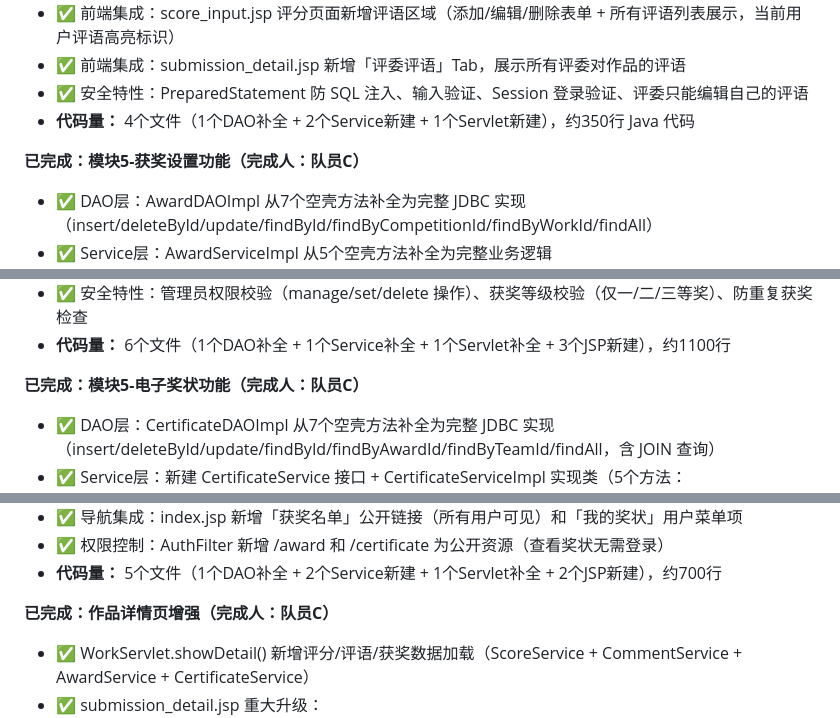
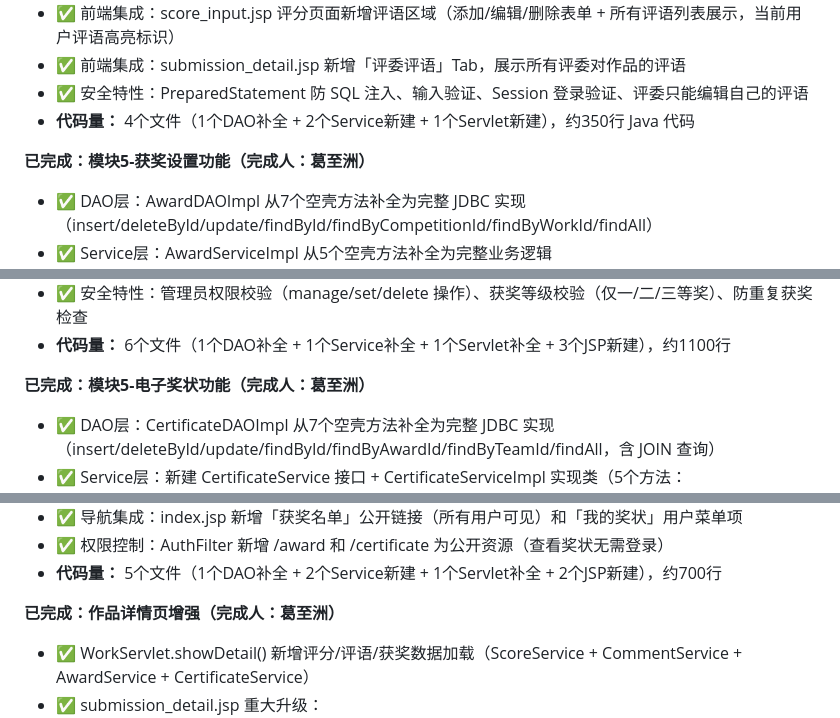
Before and after one commit to tyiojfd/task, a Markdown page: CLAUDE.md, 3 parts joined by grey strips. Drawn GitHub-style.

```diff
--- a/CLAUDE.md
+++ b/CLAUDE.md
@@ -316,7 +316,7 @@
 - ✅ 安全特性：PreparedStatement 防 SQL 注入、输入验证、Session 登录验证、评委只能编辑自己的评语
 - **代码量：** 4个文件（1个DAO补全 + 2个Service新建 + 1个Servlet新建），约350行 Java 代码
 
-**已完成：模块5-获奖设置功能（完成人：队员C）**
+**已完成：模块5-获奖设置功能（完成人：葛至洲）**
 - ✅ DAO层：AwardDAOImpl 从7个空壳方法补全为完整 JDBC 实现（insert/deleteById/update/findById/findByCompetitionId/findByWorkId/findAll）
 - ✅ Service层：AwardServiceImpl 从5个空壳方法补全为完整业务逻辑
   - setAward：三重校验（获奖等级/必要字段/防重检查）→ 插入获奖记录 → 自动生成电子奖状
@@ -334,7 +334,7 @@
 - ✅ 安全特性：管理员权限校验（manage/set/delete 操作）、获奖等级校验（仅一/二/三等奖）、防重复获奖检查
 - **代码量：** 6个文件（1个DAO补全 + 1个Service补全 + 1个Servlet补全 + 3个JSP新建），约1100行
 
-**已完成：模块5-电子奖状功能（完成人：队员C）**
+**已完成：模块5-电子奖状功能（完成人：葛至洲）**
 - ✅ DAO层：CertificateDAOImpl 从7个空壳方法补全为完整 JDBC 实现（insert/deleteById/update/findById/findByAwardId/findByTeamId/findAll，含 JOIN 查询）
 - ✅ Service层：新建 CertificateService 接口 + CertificateServiceImpl 实现类（5个方法：generateCertificate/getCertificateById/getCertificateByAwardId/getCertificatesByTeamId/getAllCertificates，含防重复生成）
 - ✅ Controller层：CertificateServlet 从空壳补全为完整实现
@@ -346,7 +346,7 @@
 - ✅ 权限控制：AuthFilter 新增 /award 和 /certificate 为公开资源（查看奖状无需登录）
 - **代码量：** 5个文件（1个DAO补全 + 2个Service新建 + 1个Servlet补全 + 2个JSP新建），约700行
 
-**已完成：作品详情页增强（完成人：队员C）**
+**已完成：作品详情页增强（完成人：葛至洲）**
 - ✅ WorkServlet.showDetail() 新增评分/评语/获奖数据加载（ScoreService + CommentService + AwardService + CertificateService）
 - ✅ submission_detail.jsp 重大升级：
   - 导航栏升级为完整版本（含角色判断、竞赛大厅/我的队伍/我的作品/评分工作台/管理中心）
```
Also changed, not shown: other parts of CLAUDE.md (+14 -14 lines).
